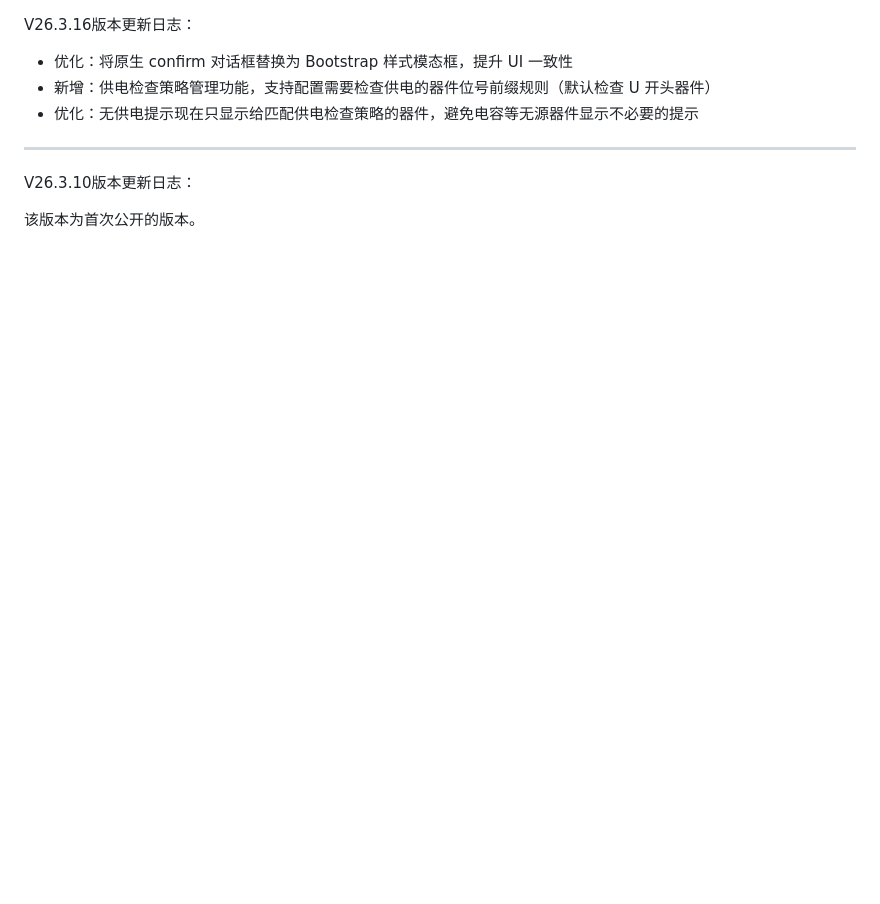
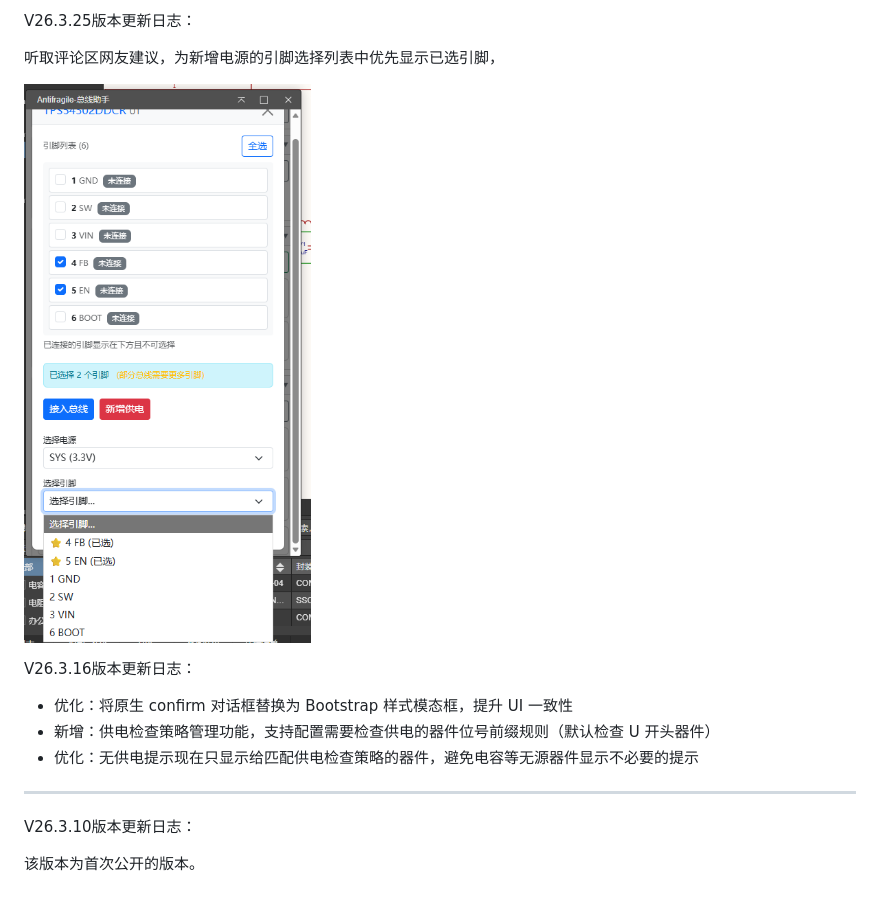
Before and after one commit to 48832668/LoveFinder713-Antifragile, a Markdown page: CHANGELOG.md, the part around the change. Rendered like a GitHub page; pictures changed too: images/CHANGELOG/26325_1.png (added); blank space fills up the shorter version.

```diff
--- a/CHANGELOG.md
+++ b/CHANGELOG.md
@@ -1,3 +1,9 @@
+V26.3.25版本更新日志：
+
+听取评论区网友建议，为新增电源的引脚选择列表中优先显示已选引脚，
+
+![26325_1](images/CHANGELOG/26325_1.png)
+
 V26.3.16版本更新日志：
 
 - 优化：将原生 confirm 对话框替换为 Bootstrap 样式模态框，提升 UI 一致性
```
Also changed, not shown: images/CHANGELOG/1774412406923.png (added).
